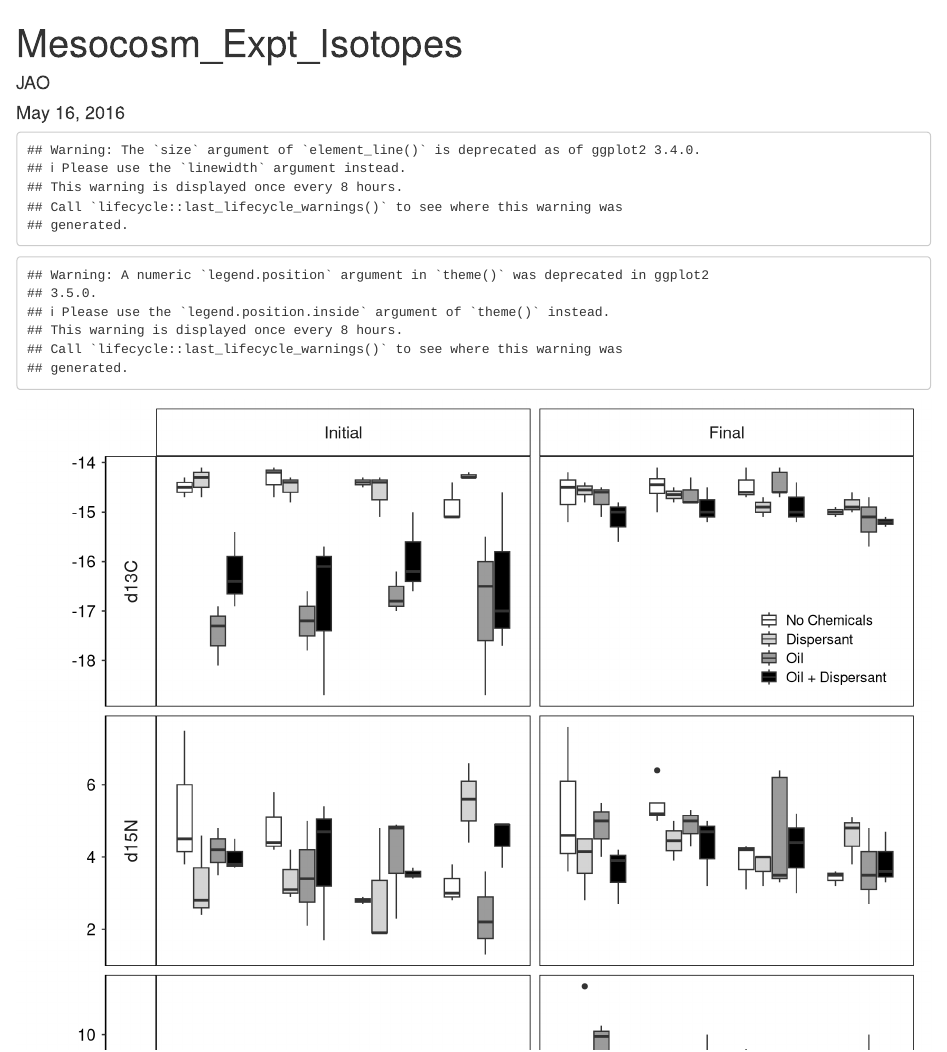
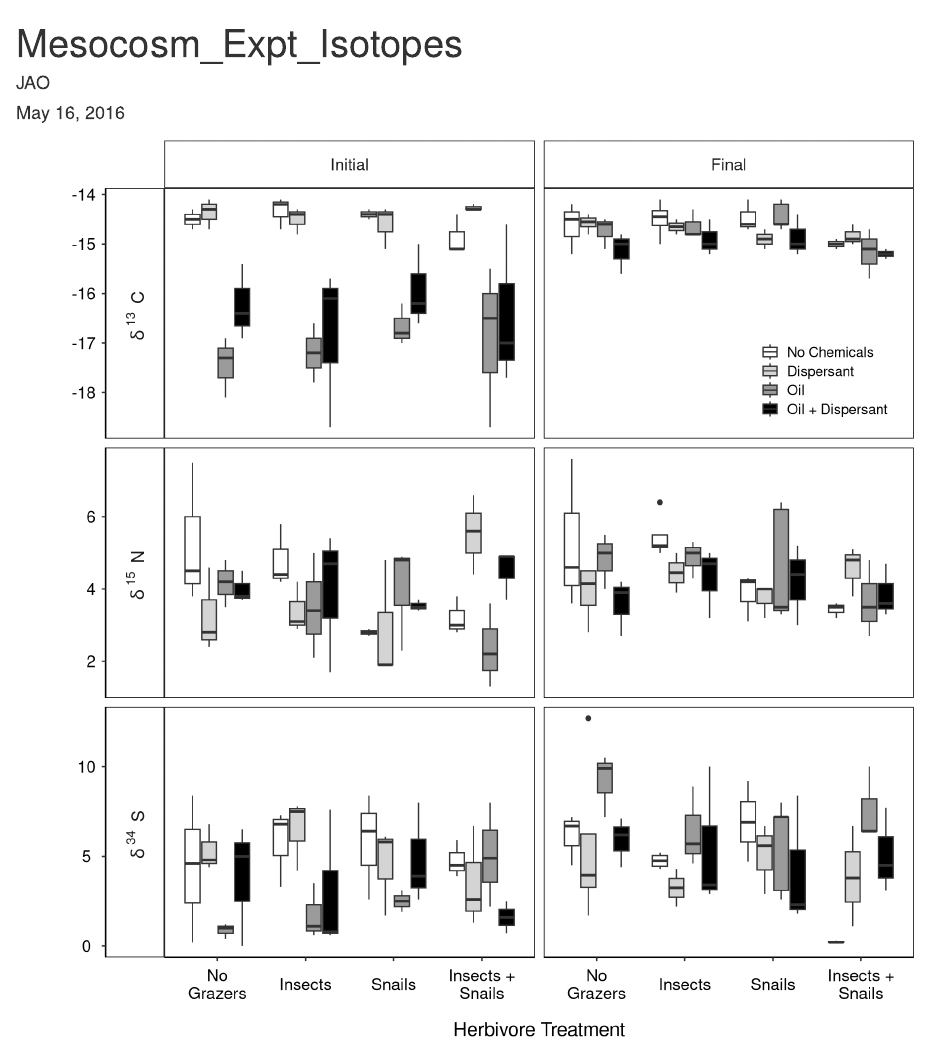
Before and after one commit to reblake/MesoExpt2013, an R Markdown document (Plotting_Figures/Mesocosm_Expt_2013_SIA Figs.Rmd): the page in a window 1100 px wide, from its top. Rendered offline with R 4.5, knitr and Pandoc, with nearby package versions.

Commit message:
revised plotting of supplementary figures

````diff
--- a/Plotting_Figures/Mesocosm_Expt_2013_SIA Figs.Rmd
+++ b/Plotting_Figures/Mesocosm_Expt_2013_SIA Figs.Rmd
@@ -53,15 +53,78 @@ SIA_if_data <- Meso_expt_2013 %>%
 
 ```
 
+```{r, echo=FALSE}
 
-```{r, echo=FALSE}
+SIA_if_data2 <- SIA_if_data %>%
+                gather(VarType, Value, -c(Week, Chem, Oil, Core, Herbivore)) %>%
+                mutate(VarType2 = ifelse(VarType == "d13C", " 13 ",
+                                  ifelse(VarType == "d15N", " 15 ",
+                                  ifelse(VarType == "d34S", " 34 ",""))),
+                       VarType3 = ifelse(VarType == "d13C", " C ",
+                                  ifelse(VarType == "d15N", " N ",
+                                  ifelse(VarType == "d34S", " S ","")))
+                       )
+
+
+
+
+# VarType2 = ifelse(VarType == "d13C", paste0('delta',^13,'"C"'),
+#                                   ifelse(VarType == "d15N", paste0('delta',^15,'"N"'),
+#                                   ifelse(VarType == "d34S", paste0('delta',^34,'"S"'),"")))
+
+# VarType = fct_recode(VarType, "\ndelta^13C\n" = "d13C",
+#                                                      " \ndelta^15N\n " = "d15N",
+#                                                      " \ndelta^34S\n " = "d34S")
+
+```
+
+```{r, echo=FALSE, warning=FALSE, fig.height=10, fig.width=10}
+
+SIA_if_data2$Chem1 <- factor(SIA_if_data2$Chem, levels=c('NC', 'Core', 'Oil', 'OilCore')) # for ordering the plot
+
+SIA_all <- ggplot(data=SIA_if_data2, aes(x=Herbivore, y=Value)) +
+                  geom_boxplot(aes(fill=Chem1)) + theme_boxplot() +
+                  facet_grid(VarType2+VarType3~Week, scales="free", switch="y",
+                             labeller=label_bquote( delta ^ .(VarType2) * .(VarType3) )) +
+                  xlab("Herbivore Treatment") + ylab("") +
+                  theme(legend.position = c(.88, .75),
+                        panel.spacing = unit(0.25, "cm"),
+                        panel.border = element_rect(colour = "black", fill=NA),
+                        strip.text.y = element_text(angle=-90, lineheight=0.5, size=14,
+                                                    margin = margin(0,0.5,0,0.5, "cm"))) +
+                  scale_fill_grey(start = 1, end = 0, guide=guide_legend(title = NULL),
+                                  breaks=c("NC","Core","Oil","OilCore"),
+                                  labels=c("No Chemicals","Dispersant","Oil","Oil + Dispersant")) +
+                  scale_x_discrete(breaks=c("NG","P","S","SP"),
+                                   labels=c("No\nGrazers","Insects","Snails","Insects +\nSnails"))
+
+
+SIA_all
+
+```
+
+```{r  echo=FALSE, include=FALSE}
+
+SIA_if_data3 <- Meso_expt_2013 %>%
+                mutate(Week = factor(Week),
+                       Week = fct_recode(Week, " \nPre-Treatment\n " = "0",
+                                               " \nWeek 1 (Initial)\n " = "1",
+                                               " \nWeek 4\n " = "4",
+                                               " \nWeek 8 (Final)\n " = "8"))
+
+SIA_if_data3$Chem1 <- factor(SIA_if_data3$Chem, levels=c('NC', 'Core', 'Oil', 'OilCore')) # for ordering the plot
+
+```
+
+```{r, echo=FALSE, warning=FALSE, fig.height=8, fig.width=10}
 #Carbon Isotope figures
-d13CPlot <- ggplot(data=SIA_if_data, aes(x=Herbivore, y=as.numeric(d13C))) +
-            geom_boxplot(aes(fill=Chem)) + theme_boxplot() + facet_wrap(~ Week, ncol=2) +
-            xlab("Herbivore Treatment") + ylab("d13C") +
-            theme(legend.position=c(.9, .2),
+d13CPlot <- ggplot(data=SIA_if_data3, aes(x=Herbivore, y=as.numeric(d13C))) +
+            geom_boxplot(aes(fill=Chem1)) + theme_boxplot() + facet_wrap(~ Week, ncol=2) +
+            xlab("") + ylab(expression(paste(delta^13, "C"))) +
+            theme(legend.position=c(.9, .15),
+                  axis.text.x=element_blank(),
                   panel.border = element_rect(colour = "black", fill=NA),
-                  strip.text.y = element_text(angle=-90, lineheight=0.5,size=14)) +
+                  strip.text.y = element_text(angle=-90, lineheight=0.5, size=14)) +
             scale_fill_grey(start = 1, end = 0, guide=guide_legend(title = NULL),
                             breaks=c("NC","Core","Oil","OilCore"),
                             labels=c("No Chemicals","Dispersant","Oil","Oil + Dispersant")) +
@@ -72,12 +135,13 @@ d13CPlot <- ggplot(data=SIA_if_data, aes(x=Herbivore, y=as.numeric(d13C))) +
 ```
 
 
-```{r, echo=FALSE}
+```{r, echo=FALSE, warning=FALSE, fig.height=8, fig.width=10}
 #Nitrogen Isotope Figures
-d15NPlot <- ggplot(data=SIA_if_data, aes(x=Herbivore, y=as.numeric(d15N))) +
-            geom_boxplot(aes(fill=Chem)) + theme_boxplot() + facet_wrap(~ Week, ncol=2) +
-            xlab("Herbivore Treatment") + ylab("d15N") +
+d15NPlot <- ggplot(data=SIA_if_data3, aes(x=Herbivore, y=as.numeric(d15N))) +
+            geom_boxplot(aes(fill=Chem1)) + theme_boxplot() + facet_wrap(~ Week, ncol=2) +
+            xlab("") + ylab(expression(paste(delta^15, "N"))) +
             theme(legend.position="none",
+                  axis.text.x=element_blank(),
                   panel.border = element_rect(colour = "black", fill=NA),
                   strip.text.y = element_text(angle=-90, lineheight=0.5,size=14)) +
             scale_fill_grey(start = 1, end = 0, guide=guide_legend(title = NULL),
@@ -90,11 +154,11 @@ d15NPlot <- ggplot(data=SIA_if_data, aes(x=Herbivore, y=as.numeric(d15N))) +
 ```
 
 
-```{r, echo=FALSE}
+```{r, echo=FALSE, warning=FALSE, fig.height=8, fig.width=10}
 #Sulfur Isotope Figures
-d34SPlot <- ggplot(data=SIA_if_data, aes(x=Herbivore, y=as.numeric(d34S))) +
-            geom_boxplot(aes(fill=Chem)) + theme_boxplot() + facet_wrap(~ Week, ncol=2) +
-            xlab("Herbivore Treatment") + ylab("d34S") +
+d34SPlot <- ggplot(data=SIA_if_data3, aes(x=Herbivore, y=as.numeric(d34S))) +
+            geom_boxplot(aes(fill=Chem1)) + theme_boxplot() + facet_wrap(~ Week, ncol=2) +
+            xlab("Herbivore Treatment") + ylab(expression(paste(delta^34, "S"))) +
             theme(legend.position="none",
                   panel.border = element_rect(colour = "black", fill=NA),
                   strip.text.y = element_text(angle=-90, lineheight=0.5,size=14)) +
@@ -107,10 +171,6 @@ d34SPlot <- ggplot(data=SIA_if_data, aes(x=Herbivore, y=as.numeric(d34S))) +
 #d34SPlot
 ```
 
-```{r, echo=FALSE}
+```{r, echo=FALSE, warning=FALSE, fig.height=20, fig.width=10}
+#grid.arrange(d13CPlot, d15NPlot, d34SPlot, ncol=1)
 
-SIA_if_data2 <- SIA_if_data %>%
-                gather(VarType, Value, -c(Week, Chem, Oil, Core, Herbivore)) %>%
-                mutate(VarType = fct_recode(VarType, " \nd13C\n " = "d13C",
-                                                     " \nd15N\n " = "d15N",
-                                                     " \nd34S\n " = "d34S"))
````
Also changed, not shown: Plotting_Figures/Mesocosm_Expt_2013_SIA_Figs.html, Plotting_Figures/Mesocosm_Expt_2013_SIA Figs.Rmd (28 more changed lines).
